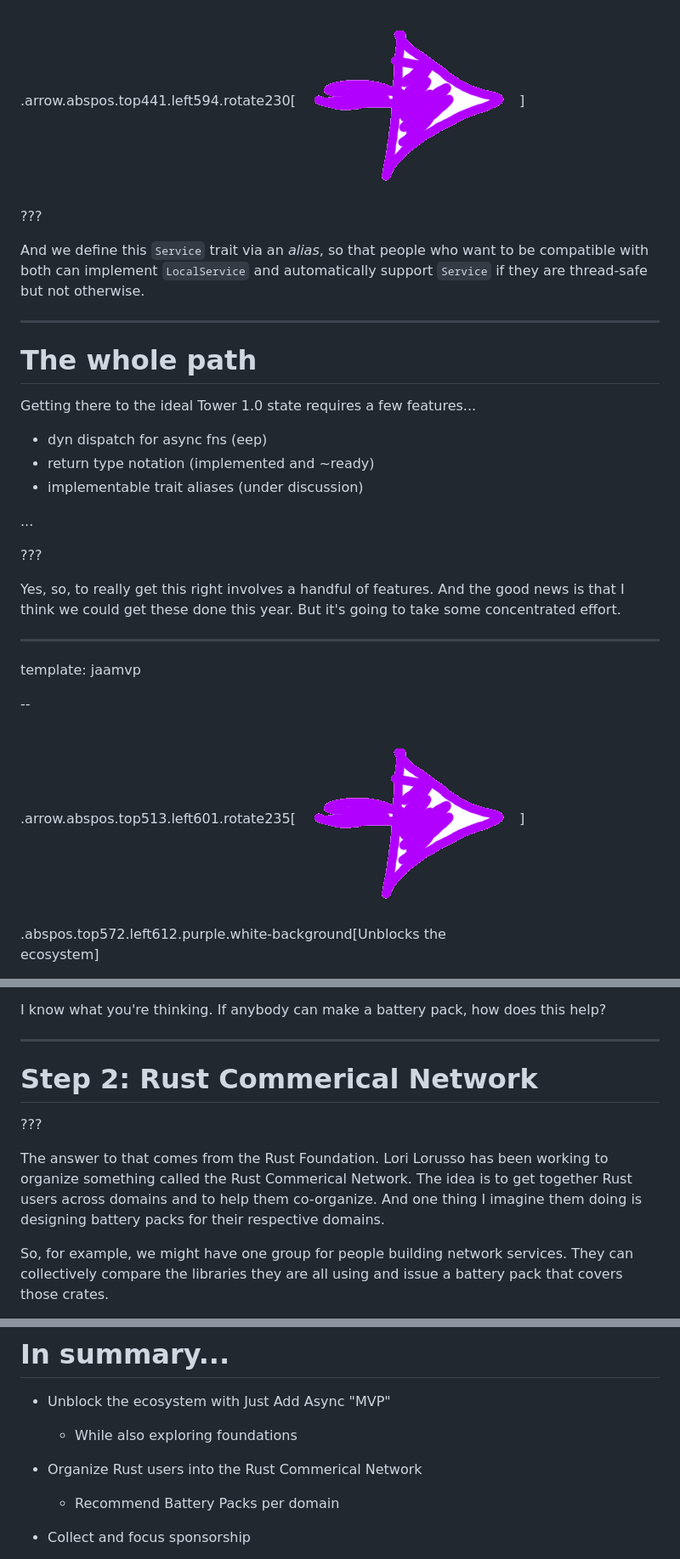
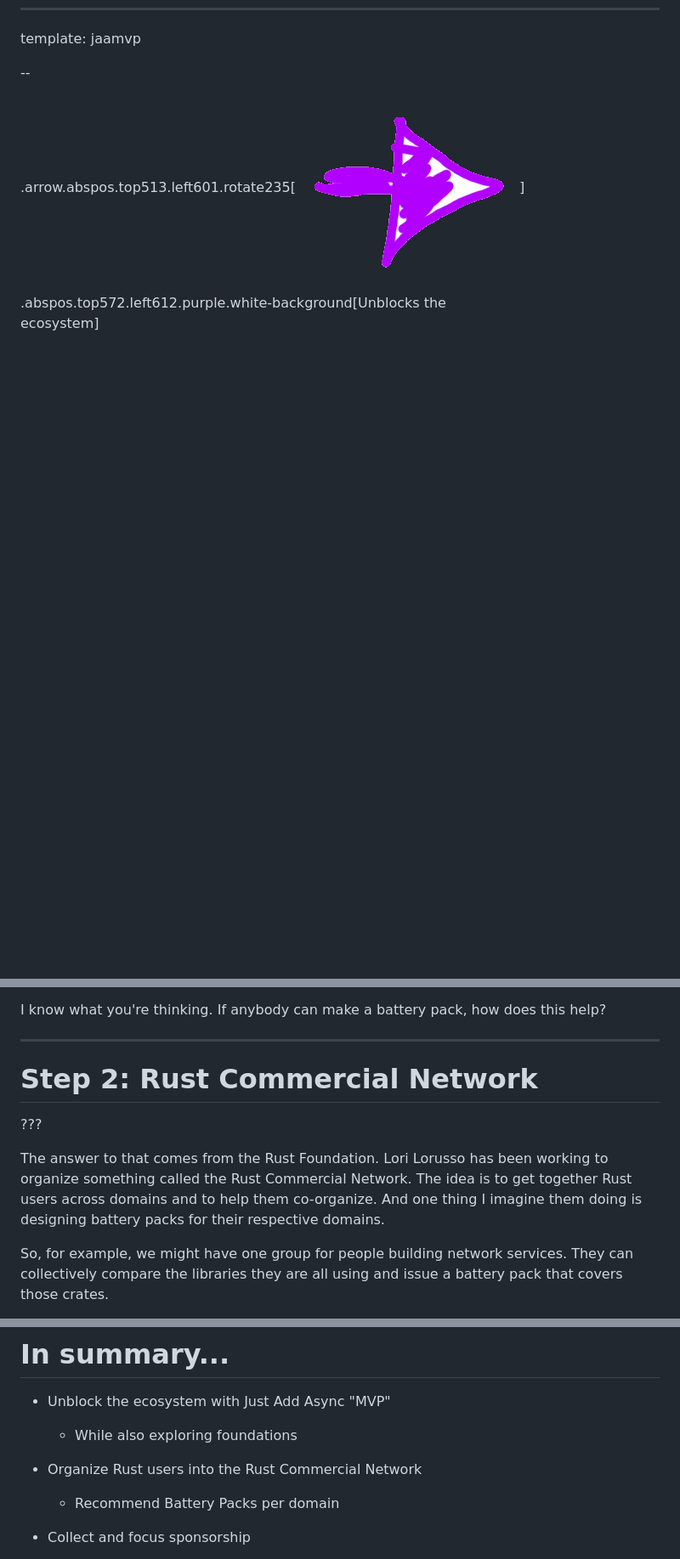
Before and after one commit to nikomatsakis/rusts-big-moment-2026, a Markdown page: index.md, 3 parts joined by grey strips. Shown at 85% size. GitHub-like rendering; blank space fills up the shorter version.

```diff
--- a/index.md
+++ b/index.md
@@ -950,26 +903,3 @@ template: localservice
-.arrow.abspos.top441.left594.rotate230[![Arrow](images/Arrow.png)]
-
-???
-
-And we define this `Service` trait via an *alias*, so that people who want to be compatible with both can implement `LocalService` and automatically support `Service` if they are thread-safe but not otherwise.
-
----
-
-# The whole path
-
-Getting there to the ideal Tower 1.0 state requires a few features...
-
-* dyn dispatch for async fns (eep)
-* return type notation (implemented and ~ready)
-* implementable trait aliases (under discussion)
-
-...
-
-???
-
-Yes, so, to really get this right involves a handful of features. And the good news is that I think we could get these done this year. But it's going to take some concentrated effort.
-
----
 template: jaamvp
 
 --
@@ -1133,11 +1063,11 @@ I know what you're thinking. If anybody can make a battery pack, how does this h
 
 ---
 
-# Step 2: Rust Commerical Network
+# Step 2: Rust Commercial Network
 
 ???
 
-The answer to that comes from the Rust Foundation. Lori Lorusso has been working to organize something called the Rust Commerical Network. The idea is to get together Rust users across domains and to help them co-organize. And one thing I imagine them doing is designing battery packs for their respective domains.
+The answer to that comes from the Rust Foundation. Lori Lorusso has been working to organize something called the Rust Commercial Network. The idea is to get together Rust users across domains and to help them co-organize. And one thing I imagine them doing is designing battery packs for their respective domains.
 
 So, for example, we might have one group for people building network services. They can collectively compare the libraries they are all using and issue a battery pack that covers those crates.
 
@@ -1262,7 +1192,7 @@ It's been a real pleasure speaking here today, and I want to give thanks to the
 * Unblock the ecosystem with Just Add Async "MVP"
     * While also exploring foundations
 
-* Organize Rust users into the Rust Commerical Network
+* Organize Rust users into the Rust Commercial Network
     * Recommend Battery Packs per domain
 
 * Collect and focus sponsorship
```
Also changed, not shown: other parts of index.md (+1 -48 lines).
